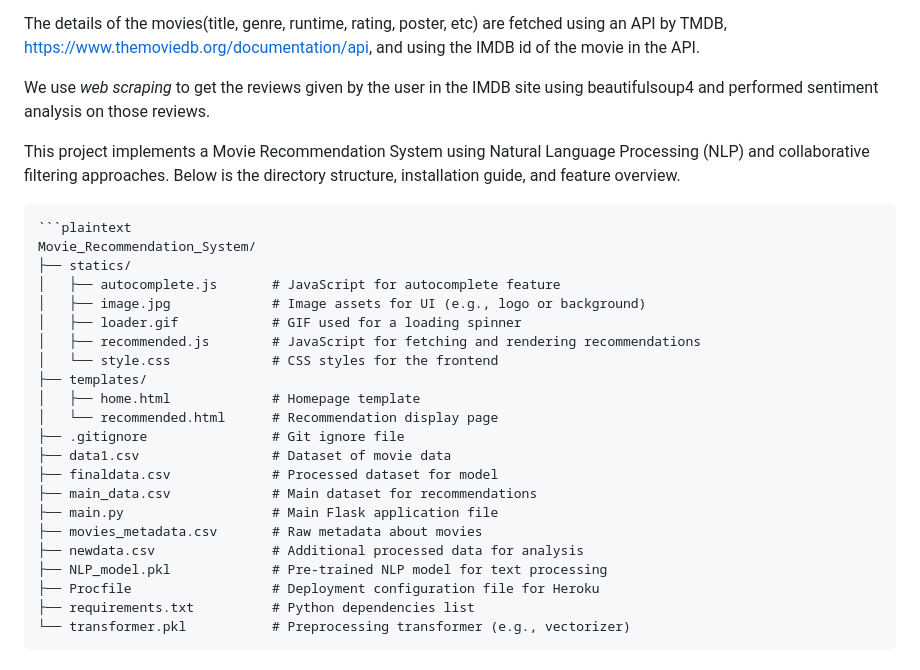
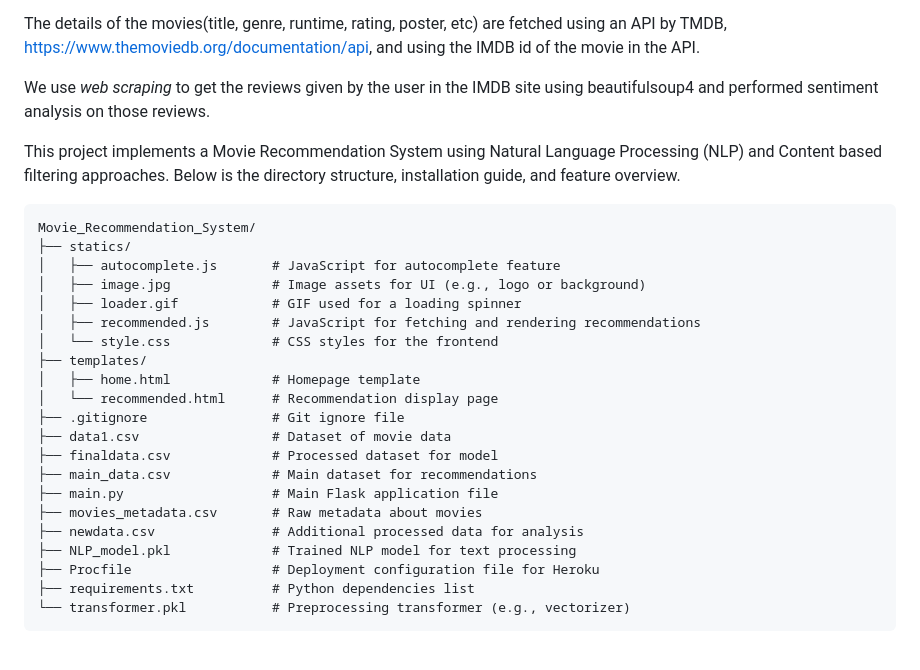
Before and after one commit to officialamit558/Movies-Recommender-System, a Markdown page: README.md, the part around the change. GitHub-like rendering.

````diff
--- a/README.md
+++ b/README.md
@@ -6,10 +6,9 @@ The details of the movies(title, genre, runtime, rating, poster, etc) are fetche
 
 We use *web scraping* to get the reviews given by the user in the IMDB site using beautifulsoup4 and performed sentiment analysis on those reviews.
 
-This project implements a Movie Recommendation System using Natural Language Processing (NLP) and collaborative filtering approaches. Below is the directory structure, installation guide, and feature overview.
+This project implements a Movie Recommendation System using Natural Language Processing (NLP) and Content based filtering approaches. Below is the directory structure, installation guide, and feature overview.
 
 ```plantext
-```plaintext
 Movie_Recommendation_System/
 ├── statics/
 │   ├── autocomplete.js       # JavaScript for autocomplete feature
@@ -27,7 +26,7 @@ Movie_Recommendation_System/
 ├── main.py                   # Main Flask application file
 ├── movies_metadata.csv       # Raw metadata about movies
 ├── newdata.csv               # Additional processed data for analysis
-├── NLP_model.pkl             # Pre-trained NLP model for text processing
+├── NLP_model.pkl             # Trained NLP model for text processing
 ├── Procfile                  # Deployment configuration file for Heroku
 ├── requirements.txt          # Python dependencies list
 └── transformer.pkl           # Preprocessing transformer (e.g., vectorizer)
````
